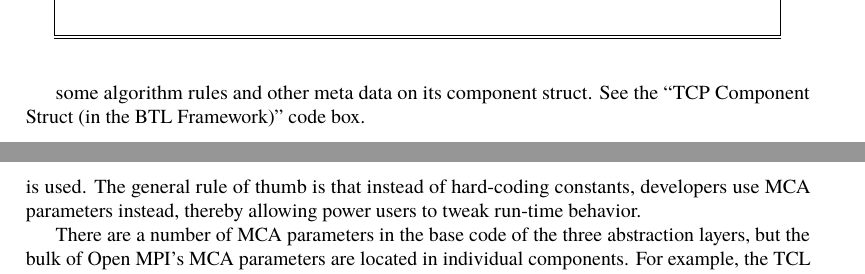
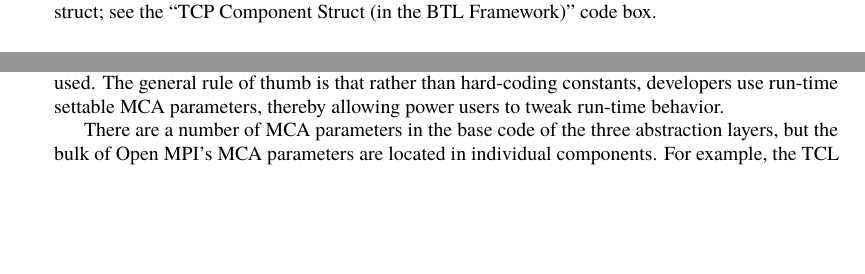
Before and after one commit to catlee/aosa-volume2, a LaTeX thesis (tex/en/aosa2.tex, which reads tex/en/openmpi.tex): two parts of pages 144 and 146 of 274 before the commit and two parts of pages 143 and 145 of 274 after it, joined at a grey line, cut at the place of the change, the shorter picture padded with empty space. Compiled offline with pdfLaTeX.

Commit message:
Minor tweaks.  More coming in response to 2nd review.
git-svn-id: http://www.aosabook.org/svn/volume2@767 dd5aa6cc-de63-413d-92ad-03a14aac4e6a

```diff
--- a/tex/en/openmpi.tex
+++ b/tex/en/openmpi.tex
@@ -688,10 +688,8 @@
 with their own members.
 %
 The {\tt tcp} component in the {\tt btl} framework does this; it
-caches many data members in its component struct.
-
-some algorithm rules and other meta data on its component struct.  See
-the ``TCP Component Struct (in the BTL Framework)'' code box.
+caches many data members in its component struct; see the ``TCP
+Component Struct (in the BTL Framework)'' code box.
 
 \begin{aosabox}{TCP Component Struct (in the BTL Framework)}
 \begin{verbatim}
@@ -804,9 +802,9 @@
 value and descriptive string defining what the parameter is and how it
 is used.
 %
-The general rule of thumb is that instead of hard-coding constants,
-developers use MCA parameters instead, thereby allowing power users to
-tweak run-time behavior.
+The general rule of thumb is that rather than hard-coding constants,
+developers use run-time settable MCA parameters, thereby allowing
+power users to tweak run-time behavior.
 
 There are a number of MCA parameters in the base code of the three
 abstraction layers, but the bulk of Open MPI's MCA parameters are
```
Also changed, not shown: tex/en/openmpi.tex (11 more changed lines).
